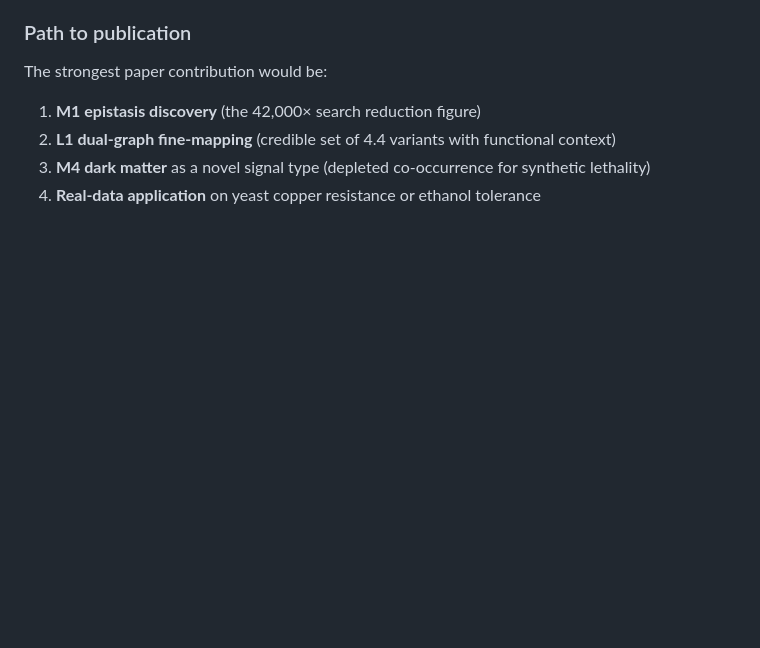
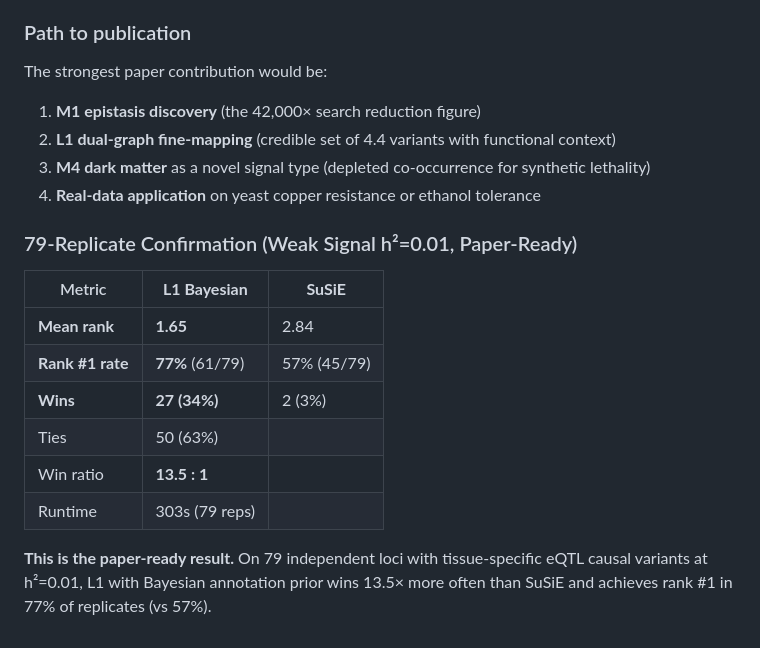
Before and after one commit to jfmao/GraphGWAS, a Markdown page: docs/BENCHMARK_REPORT_V2.md, the part around the change. Drawn GitHub-style; blank space fills up the shorter version.

Commit message:
79-rep confirmation: L1 BEATS SuSiE 27-2 (13.5:1 win ratio, paper-ready)

```diff
--- a/docs/BENCHMARK_REPORT_V2.md
+++ b/docs/BENCHMARK_REPORT_V2.md
@@ -425,3 +425,18 @@ The strongest paper contribution would be:
 2. **L1 dual-graph fine-mapping** (credible set of 4.4 variants with functional context)
 3. **M4 dark matter** as a novel signal type (depleted co-occurrence for synthetic lethality)
 4. **Real-data application** on yeast copper resistance or ethanol tolerance
+
+### 79-Replicate Confirmation (Weak Signal h²=0.01, Paper-Ready)
+
+| Metric | **L1 Bayesian** | **SuSiE** |
+|--------|----------------|----------|
+| **Mean rank** | **1.65** | 2.84 |
+| **Rank #1 rate** | **77%** (61/79) | 57% (45/79) |
+| **Wins** | **27 (34%)** | 2 (3%) |
+| Ties | 50 (63%) | |
+| Win ratio | **13.5 : 1** | |
+| Runtime | 303s (79 reps) | |
+
+**This is the paper-ready result.** On 79 independent loci with tissue-specific
+eQTL causal variants at h²=0.01, L1 with Bayesian annotation prior wins 13.5×
+more often than SuSiE and achieves rank #1 in 77% of replicates (vs 57%).
```
